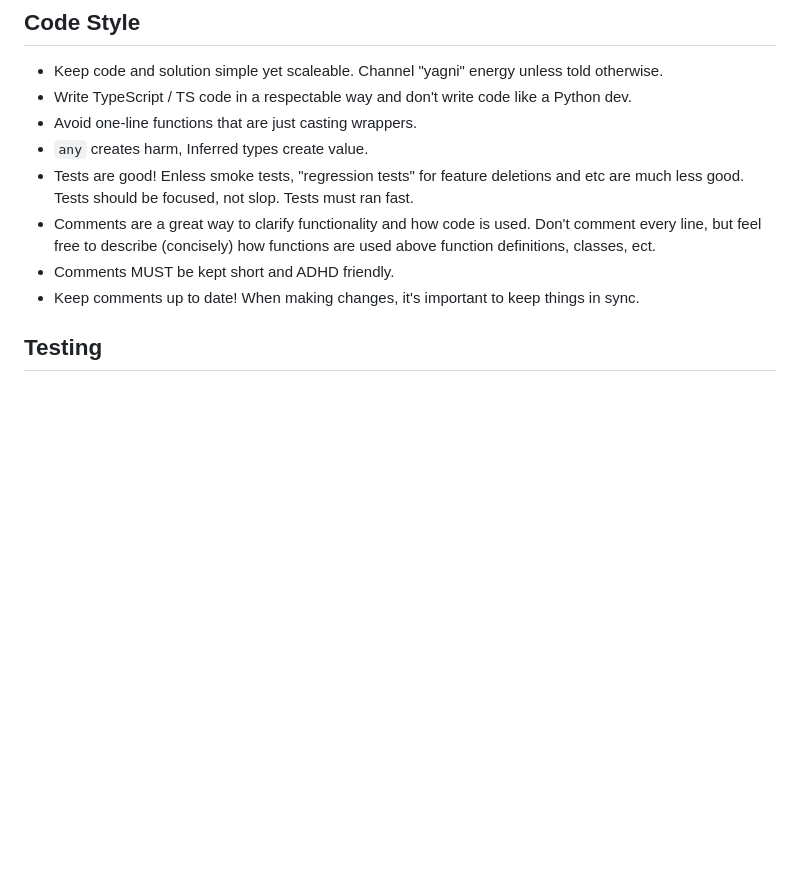
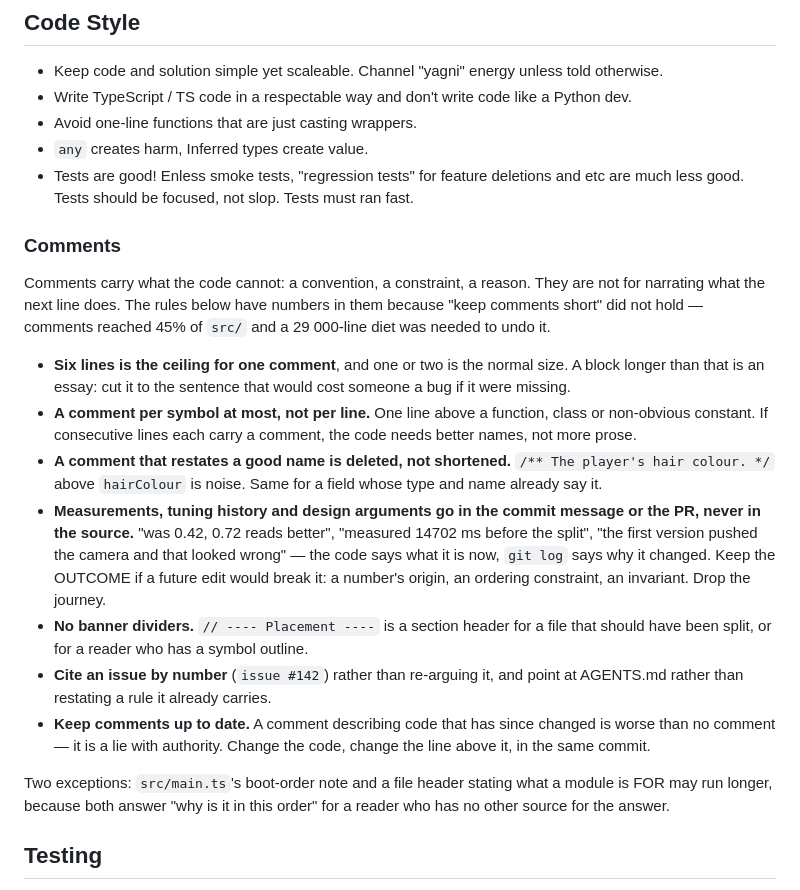
Before and after one commit to MikaelPorttila/beast-story, a Markdown page: AGENTS.md, the part around the change. Rendered like a GitHub page; blank space fills up the shorter version.

Commit message:
Give the comment rule a number
"Comments MUST be kept short and ADHD friendly" is an adjective with no
number, so nothing ever failed it and comments reached 45% of src/.

Replaces the three prose lines with a ceiling (six lines), a density
rule (one per symbol, not per line), and the one that would have
prevented most of the 29 000 lines just deleted: measurements, tuning
history and design arguments belong in the commit message or the PR,
not in the source.

Co-Authored-By: Claude Opus 5 <noreply@anthropic.com>

```diff
--- a/AGENTS.md
+++ b/AGENTS.md
@@ -94,9 +94,40 @@ repository links out of the panel: the repo is private, and
 - Avoid one-line functions that are just casting wrappers.
 - `any` creates harm, Inferred types create value.
 - Tests are good! Enless smoke tests, "regression tests" for feature deletions and etc are much less good. Tests should be focused, not slop. Tests must ran fast.
-- Comments are a great way to clarify functionality and how code is used. Don't comment every line, but feel free to describe (concisely) how functions are used above function definitions, classes, ect.
-- Comments MUST be kept short and ADHD friendly.
-- Keep comments up to date! When making changes, it's important to keep things in sync.
+
+### Comments
+
+Comments carry what the code cannot: a convention, a constraint, a reason. They
+are not for narrating what the next line does. The rules below have numbers in
+them because "keep comments short" did not hold — comments reached 45% of `src/`
+and a 29 000-line diet was needed to undo it.
+
+- **Six lines is the ceiling for one comment**, and one or two is the normal
+  size. A block longer than that is an essay: cut it to the sentence that would
+  cost someone a bug if it were missing.
+- **A comment per symbol at most, not per line.** One line above a function,
+  class or non-obvious constant. If consecutive lines each carry a comment, the
+  code needs better names, not more prose.
+- **A comment that restates a good name is deleted, not shortened.**
+  `/** The player's hair colour. */` above `hairColour` is noise. Same for a
+  field whose type and name already say it.
+- **Measurements, tuning history and design arguments go in the commit message
+  or the PR, never in the source.** "was 0.42, 0.72 reads better", "measured
+  14702 ms before the split", "the first version pushed the camera and that
+  looked wrong" — the code says what it is now, `git log` says why it changed.
+  Keep the OUTCOME if a future edit would break it: a number's origin, an
+  ordering constraint, an invariant. Drop the journey.
+- **No banner dividers.** `// ---- Placement ----` is a section header for a
+  file that should have been split, or for a reader who has a symbol outline.
+- **Cite an issue by number** (`issue #142`) rather than re-arguing it, and
+  point at AGENTS.md rather than restating a rule it already carries.
+- **Keep comments up to date.** A comment describing code that has since
+  changed is worse than no comment — it is a lie with authority. Change the
+  code, change the line above it, in the same commit.
+
+Two exceptions: `src/main.ts`'s boot-order note and a file header stating what a
+module is FOR may run longer, because both answer "why is it in this order" for
+a reader who has no other source for the answer.
 
 ## Testing
 
```
